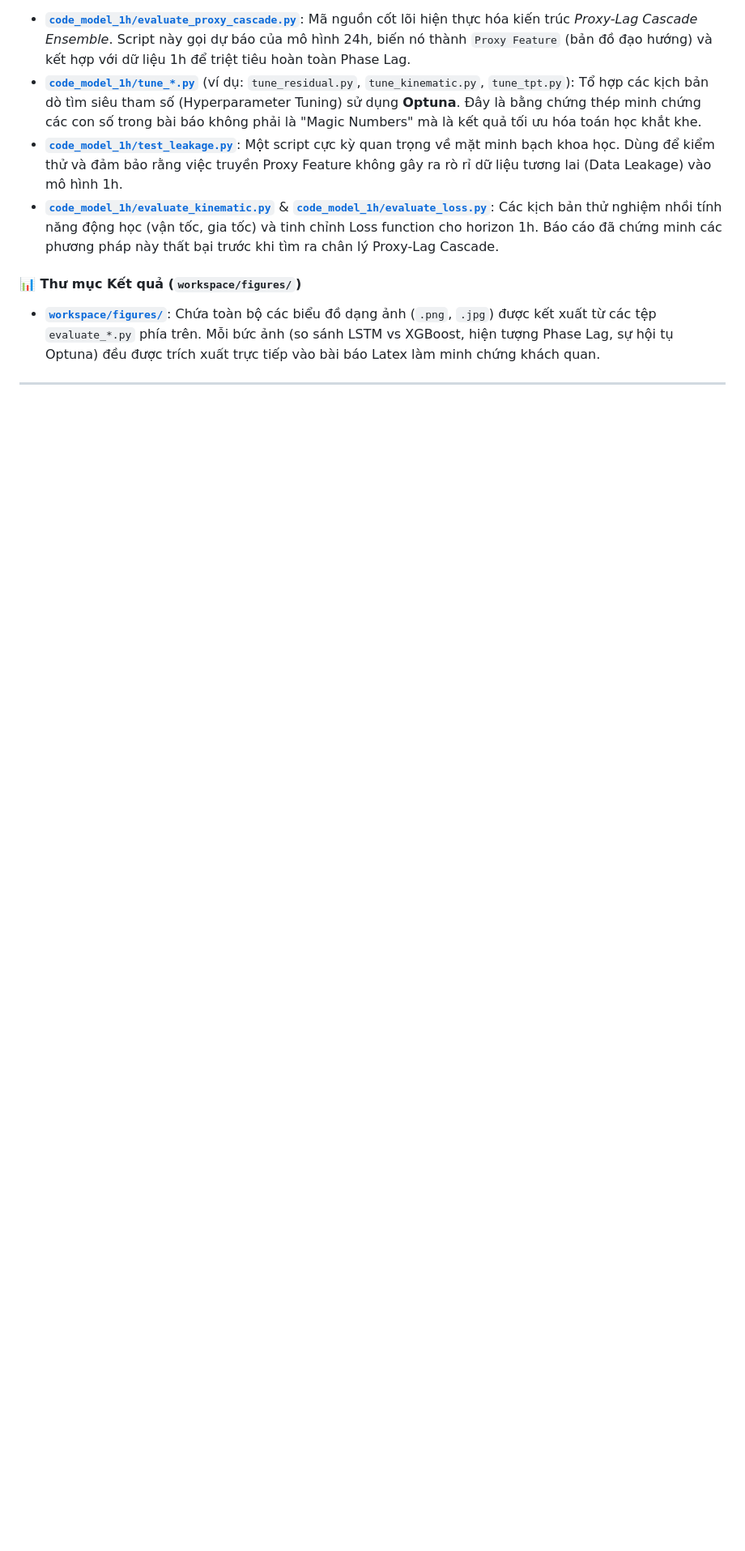
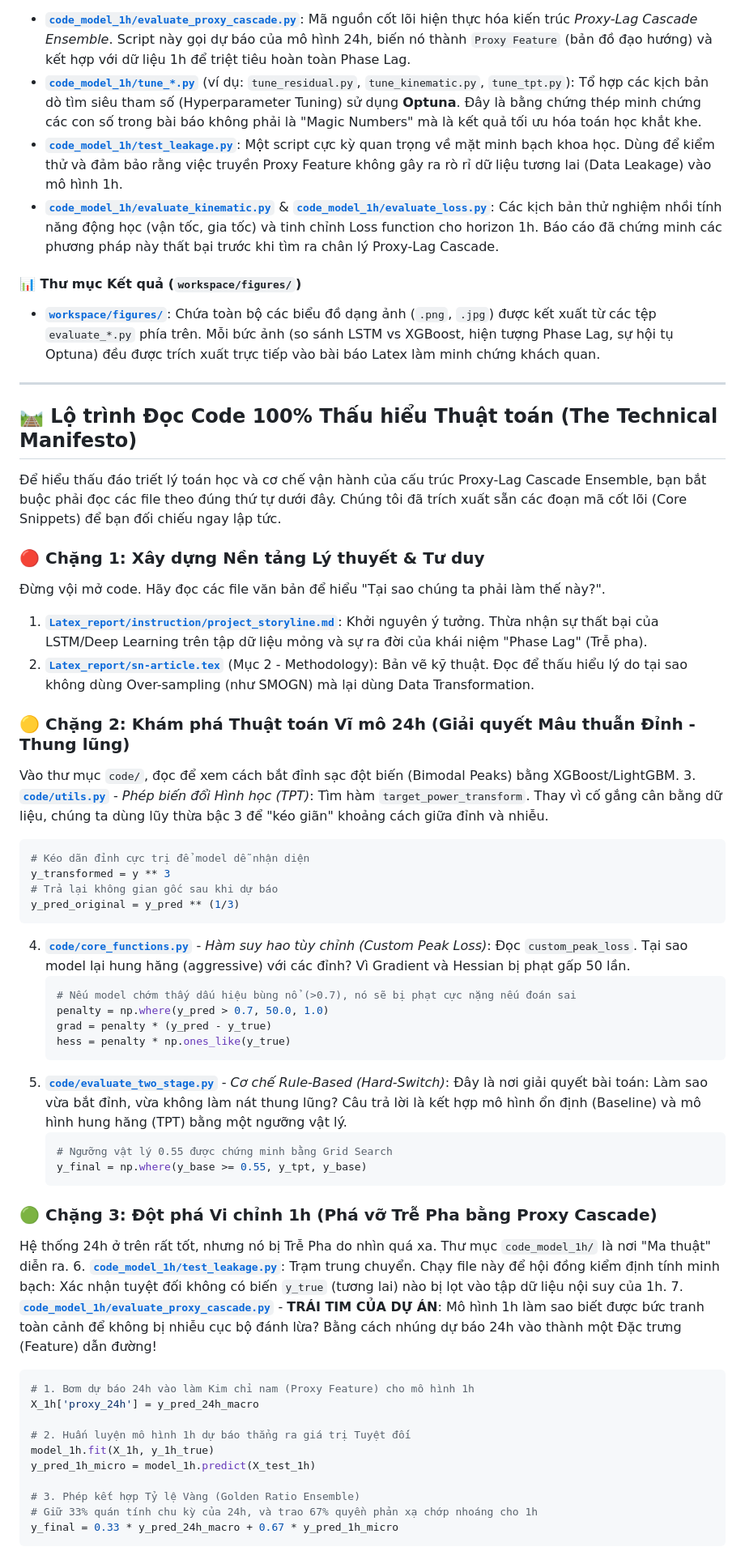
Before and after one commit to txthanh1005-maker/forcast_project, a Markdown page: README.md, the part around one of its changes. Shown at 81% size. Drawn GitHub-style; blank space fills up the shorter version.

Commit message:
Thêm hướng dẫn đọc code chi tiết cho cấu trúc Proxy-Lag Cascade Ensemble

````diff
--- a/README.md
+++ b/README.md
@@ -62,3 +62,55 @@ Phân hệ này ra đời nhằm giải quyết vấn đề Trễ pha (Phase Lag
 
 ---
 
+## 🛤️ Lộ trình Đọc Code 100% Thấu hiểu Thuật toán (The Technical Manifesto)
+
+Để hiểu thấu đáo triết lý toán học và cơ chế vận hành của cấu trúc Proxy-Lag Cascade Ensemble, bạn bắt buộc phải đọc các file theo đúng thứ tự dưới đây. Chúng tôi đã trích xuất sẵn các đoạn mã cốt lõi (Core Snippets) để bạn đối chiếu ngay lập tức.
+
+### 🔴 Chặng 1: Xây dựng Nền tảng Lý thuyết & Tư duy
+Đừng vội mở code. Hãy đọc các file văn bản để hiểu "Tại sao chúng ta phải làm thế này?".
+1. [**`Latex_report/instruction/project_storyline.md`**](Latex_report/instruction/project_storyline.md): Khởi nguyên ý tưởng. Thừa nhận sự thất bại của LSTM/Deep Learning trên tập dữ liệu mỏng và sự ra đời của khái niệm "Phase Lag" (Trễ pha).
+2. [**`Latex_report/sn-article.tex`**](Latex_report/sn-article.tex) (Mục 2 - Methodology): Bản vẽ kỹ thuật. Đọc để thấu hiểu lý do tại sao không dùng Over-sampling (như SMOGN) mà lại dùng Data Transformation.
+
+### 🟡 Chặng 2: Khám phá Thuật toán Vĩ mô 24h (Giải quyết Mâu thuẫn Đỉnh - Thung lũng)
+Vào thư mục `code/`, đọc để xem cách bắt đỉnh sạc đột biến (Bimodal Peaks) bằng XGBoost/LightGBM.
+3. [**`code/utils.py`**](code/utils.py) - *Phép biến đổi Hình học (TPT)*:
+   Tìm hàm `target_power_transform`. Thay vì cố gắng cân bằng dữ liệu, chúng ta dùng lũy thừa bậc 3 để "kéo giãn" khoảng cách giữa đỉnh và nhiễu.
+   ```python
+   # Kéo dãn đỉnh cực trị để model dễ nhận diện
+   y_transformed = y ** 3
+   # Trả lại không gian gốc sau khi dự báo
+   y_pred_original = y_pred ** (1/3)
+   ```
+4. [**`code/core_functions.py`**](code/core_functions.py) - *Hàm suy hao tùy chỉnh (Custom Peak Loss)*:
+   Đọc `custom_peak_loss`. Tại sao model lại hung hăng (aggressive) với các đỉnh? Vì Gradient và Hessian bị phạt gấp 50 lần.
+   ```python
+   # Nếu model chớm thấy dấu hiệu bùng nổ (>0.7), nó sẽ bị phạt cực nặng nếu đoán sai
+   penalty = np.where(y_pred > 0.7, 50.0, 1.0)
+   grad = penalty * (y_pred - y_true)
+   hess = penalty * np.ones_like(y_true)
+   ```
+5. [**`code/evaluate_two_stage.py`**](code/evaluate_two_stage.py) - *Cơ chế Rule-Based (Hard-Switch)*:
+   Đây là nơi giải quyết bài toán: Làm sao vừa bắt đỉnh, vừa không làm nát thung lũng? Câu trả lời là kết hợp mô hình ổn định (Baseline) và mô hình hung hăng (TPT) bằng một ngưỡng vật lý.
+   ```python
+   # Ngưỡng vật lý 0.55 được chứng minh bằng Grid Search
+   y_final = np.where(y_base >= 0.55, y_tpt, y_base)
+   ```
+
+### 🟢 Chặng 3: Đột phá Vi chỉnh 1h (Phá vỡ Trễ Pha bằng Proxy Cascade)
+Hệ thống 24h ở trên rất tốt, nhưng nó bị Trễ Pha do nhìn quá xa. Thư mục `code_model_1h/` là nơi "Ma thuật" diễn ra.
+6. [**`code_model_1h/test_leakage.py`**](code_model_1h/test_leakage.py): Trạm trung chuyển. Chạy file này để hội đồng kiểm định tính minh bạch: Xác nhận tuyệt đối không có biến `y_true` (tương lai) nào bị lọt vào tập dữ liệu nội suy của 1h.
+7. [**`code_model_1h/evaluate_proxy_cascade.py`**](code_model_1h/evaluate_proxy_cascade.py) - **TRÁI TIM CỦA DỰ ÁN**:
+   Mô hình 1h làm sao biết được bức tranh toàn cảnh để không bị nhiễu cục bộ đánh lừa? Bằng cách nhúng dự báo 24h vào thành một Đặc trưng (Feature) dẫn đường!
+   ```python
+   # 1. Bơm dự báo 24h vào làm Kim chỉ nam (Proxy Feature) cho mô hình 1h
+   X_1h['proxy_24h'] = y_pred_24h_macro
+
+   # 2. Huấn luyện mô hình 1h dự báo thẳng ra giá trị Tuyệt đối
+   model_1h.fit(X_1h, y_1h_true)
+   y_pred_1h_micro = model_1h.predict(X_test_1h)
+
+   # 3. Phép kết hợp Tỷ lệ Vàng (Golden Ratio Ensemble)
+   # Giữ 33% quán tính chu kỳ của 24h, và trao 67% quyền phản xạ chớp nhoáng cho 1h
+   y_final = 0.33 * y_pred_24h_macro + 0.67 * y_pred_1h_micro
+   ```
+
````
Also changed, not shown: other parts of README.md (+8 -0 lines).
